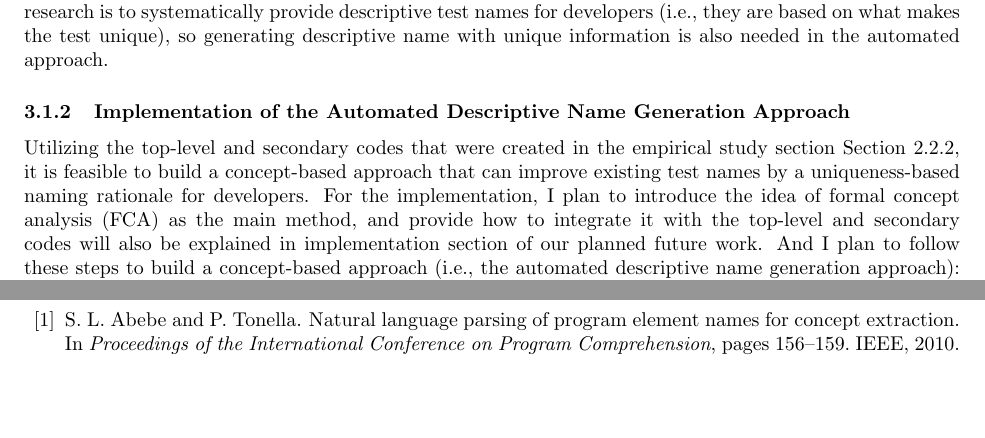
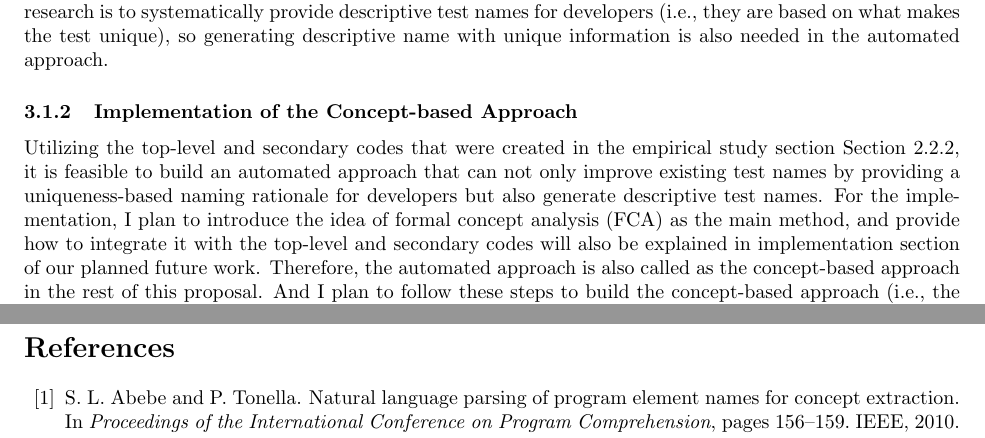
Before and after one commit to Jianwei-Wu-1/Jianwei_PhD_Proposal, a LaTeX document (proposal.tex, which reads remaining-work.tex): two parts of pages 7 and 12 of 14, joined at a grey line, cut so that both start at the same text, the shorter picture padded with empty space. Compiled offline with pdfLaTeX.

Commit message:
Fix typo 1

```diff
--- a/remaining-work.tex
+++ b/remaining-work.tex
@@ -9,13 +9,15 @@ Second, after the approach is completed, another empirical evaluation is also ne
 %
 Last, as mentioned in~\cref{sec:introduction}, the goal of my proposed research is to systematically provide descriptive test names for developers (i.e., they are based on what makes the test unique), so generating descriptive name with unique information is also needed in the automated approach.
 
-\subsubsection{Implementation of the Automated Descriptive Name Generation Approach}
+\subsubsection{Implementation of the Concept-based Approach}
 
-Utilizing the top-level and secondary codes that were created in the empirical study section~\cref{sec:empStudy}, it is feasible to build a concept-based approach that can improve existing test names by a uniqueness-based naming rationale for developers.
+Utilizing the top-level and secondary codes that were created in the empirical study section~\cref{sec:empStudy}, it is feasible to build an automated approach that can not only improve existing test names by providing a uniqueness-based naming rationale for developers but also generate descriptive test names.
 %
 For the implementation, I plan to introduce the idea of formal concept analysis (FCA) as the main method, and provide how to integrate it with the top-level and secondary codes will also be explained in implementation section of our planned future work.
 %
-And I plan to follow these steps to build a concept-based approach (i.e., the automated descriptive name generation approach):
+Therefore, the automated approach is also called as the concept-based approach in the rest of this proposal.
+%
+And I plan to follow these steps to build the concept-based approach (i.e., the automated descriptive name generation approach):
 \begin{enumerate*}
     \item Implement the top-level and secondary codes
     \item Use an IDE plugin to apply the codes to the tests from a selected project
```
